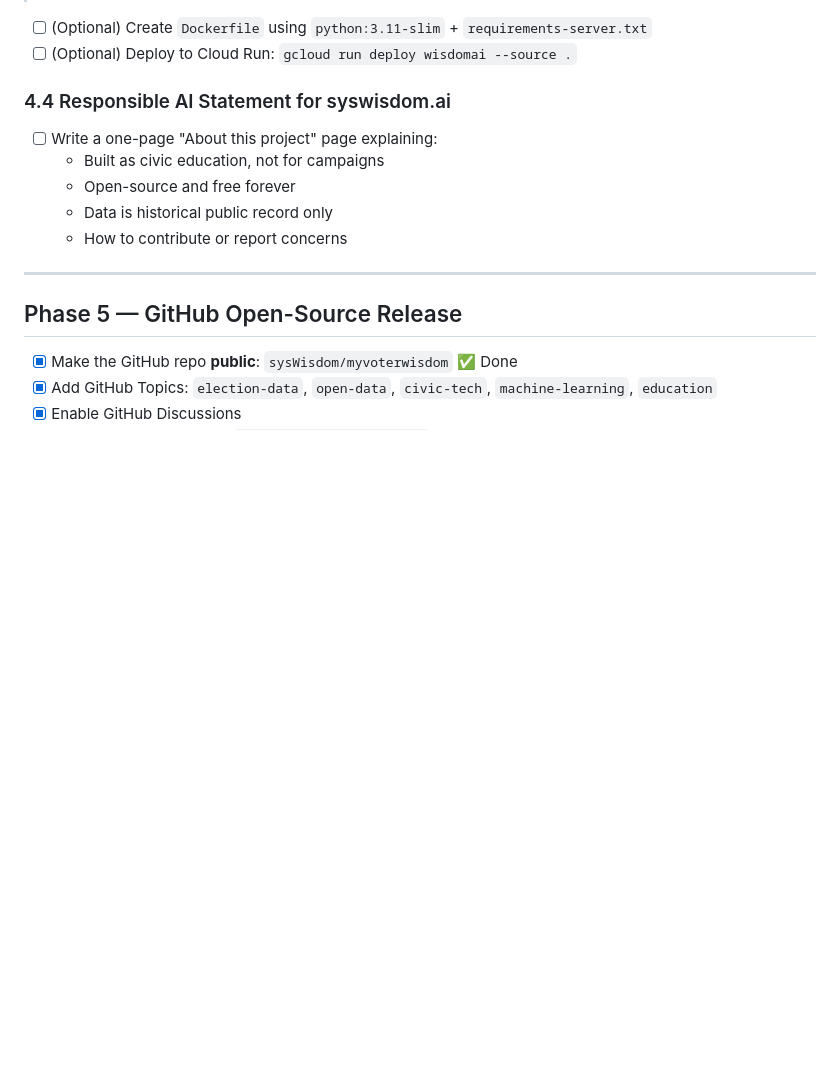
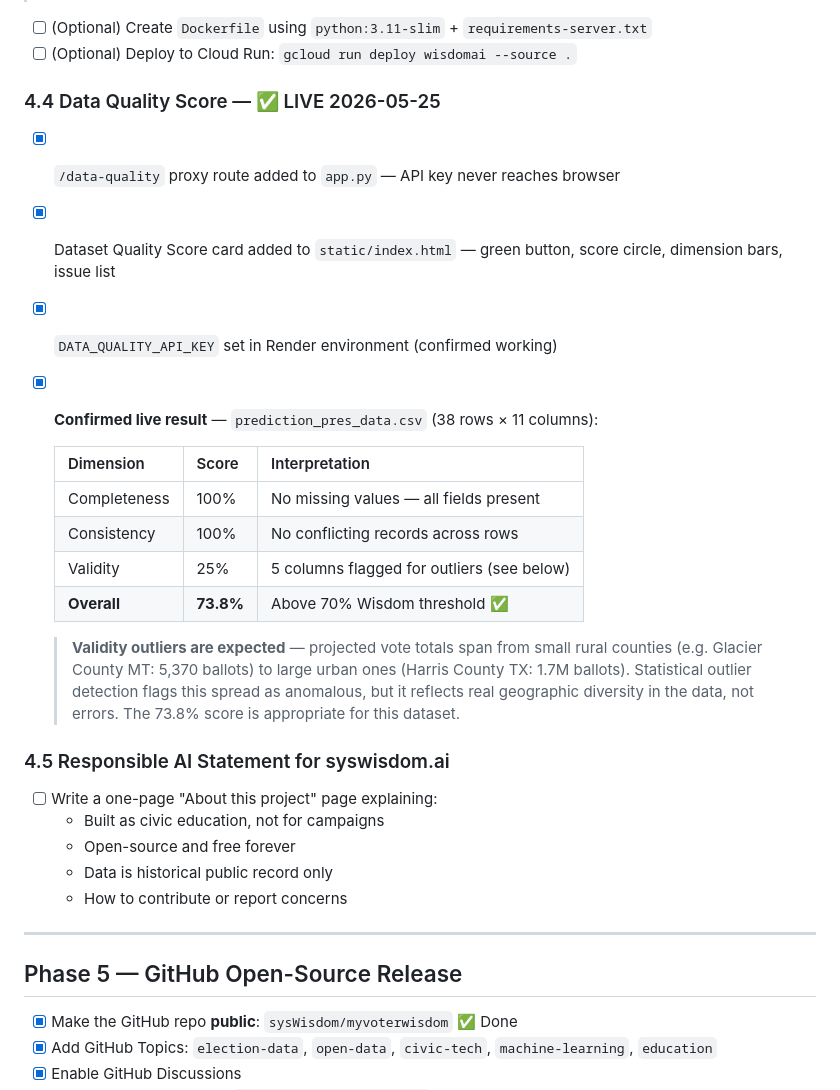
Before and after one commit to sysWisdom/myvoterwisdom, a Markdown page: TODO.md, the part around the change. Rendered like a GitHub page; blank space fills up the shorter version.

Commit message:
docs: record DQ Score live result (73.8%, validity outliers expected)

```diff
--- a/TODO.md
+++ b/TODO.md
@@ -168,7 +168,25 @@
 - [ ] (Optional) Create `Dockerfile` using `python:3.11-slim` + `requirements-server.txt`
 - [ ] (Optional) Deploy to Cloud Run: `gcloud run deploy wisdomai --source .`
 
-### 4.4 Responsible AI Statement for syswisdom.ai
+### 4.4 Data Quality Score — ✅ LIVE 2026-05-25
+- [x] `/data-quality` proxy route added to `app.py` — API key never reaches browser
+- [x] Dataset Quality Score card added to `static/index.html` — green button, score circle, dimension bars, issue list
+- [x] `DATA_QUALITY_API_KEY` set in Render environment (confirmed working)
+- [x] **Confirmed live result** — `prediction_pres_data.csv` (38 rows × 11 columns):
+
+  | Dimension    | Score | Interpretation |
+  |---|---|---|
+  | Completeness | 100%  | No missing values — all fields present |
+  | Consistency  | 100%  | No conflicting records across rows |
+  | Validity     | 25%   | 5 columns flagged for outliers (see below) |
+  | **Overall**  | **73.8%** | Above 70% Wisdom threshold ✅ |
+
+  > **Validity outliers are expected** — projected vote totals span from small rural counties
+  > (e.g. Glacier County MT: 5,370 ballots) to large urban ones (Harris County TX: 1.7M ballots).
+  > Statistical outlier detection flags this spread as anomalous, but it reflects real geographic
+  > diversity in the data, not errors. The 73.8% score is appropriate for this dataset.
+
+### 4.5 Responsible AI Statement for syswisdom.ai
 - [ ] Write a one-page "About this project" page explaining:
   - Built as civic education, not for campaigns
   - Open-source and free forever
```
